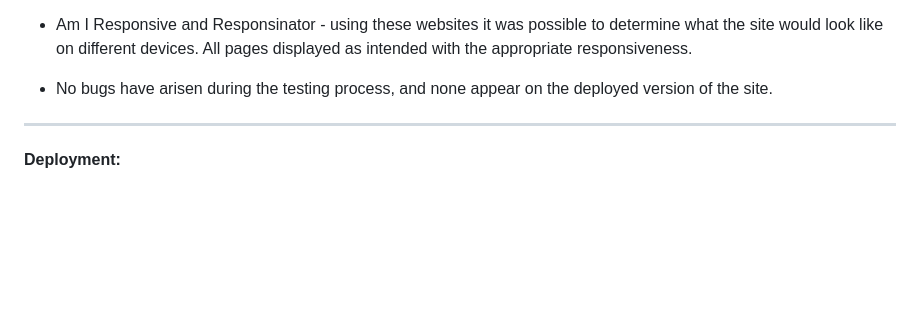
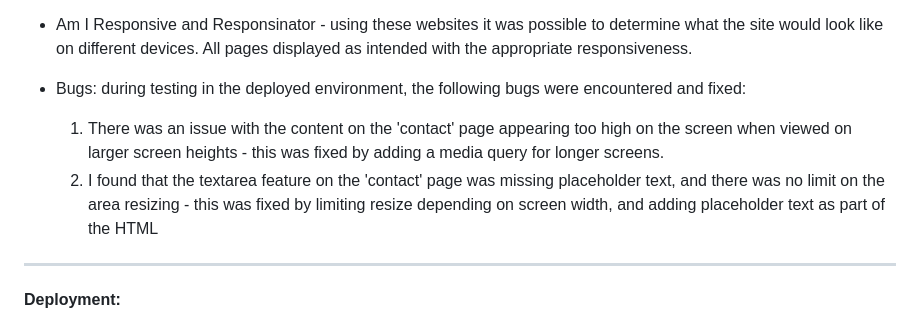
Before and after one commit to HGlass07/Knowledge-Nexus, a Markdown page: README.md, the part around the change. Drawn GitHub-style; blank space fills up the shorter version.

Commit message:
Update README.md
Added bug-fix details

```diff
--- a/README.md
+++ b/README.md
@@ -58,7 +58,9 @@ The website was tested thouroughly to ensure it functions and displays as indend
 
 - Am I Responsive and Responsinator - using these websites it was possible to determine what the site would look like on different devices. All pages displayed as intended with the appropriate responsiveness.
 
-- No bugs have arisen during the testing process, and none appear on the deployed version of the site.
+- Bugs: during testing in the deployed environment, the following bugs were encountered and fixed:
+  1. There was an issue with the content on the 'contact' page appearing too high on the screen when viewed on larger screen heights - this was fixed by adding a media query for longer screens.
+  2. I found that the textarea feature on the 'contact' page was missing placeholder text, and there was no limit on the area resizing - this was fixed by limiting resize depending on screen width, and adding         placeholder text as part of the HTML
 
 --------------
 **Deployment:**
```
